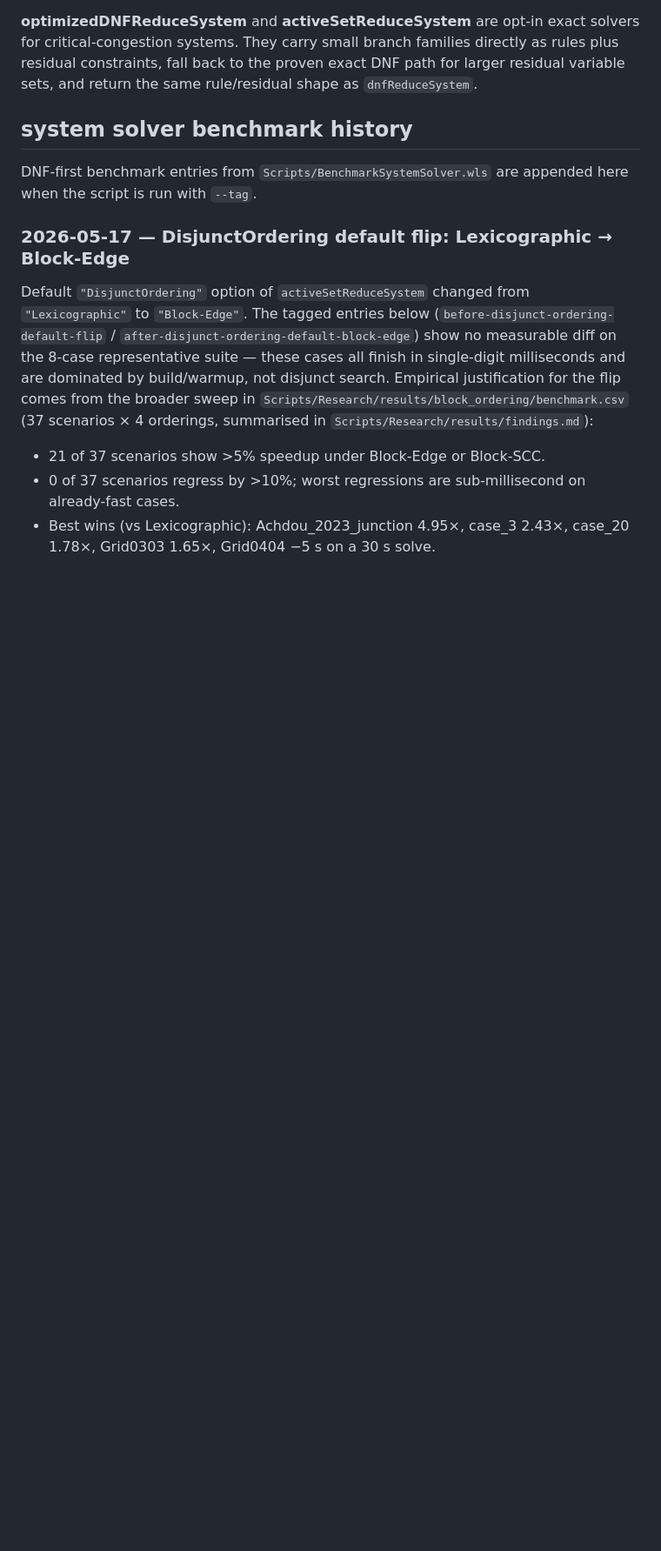
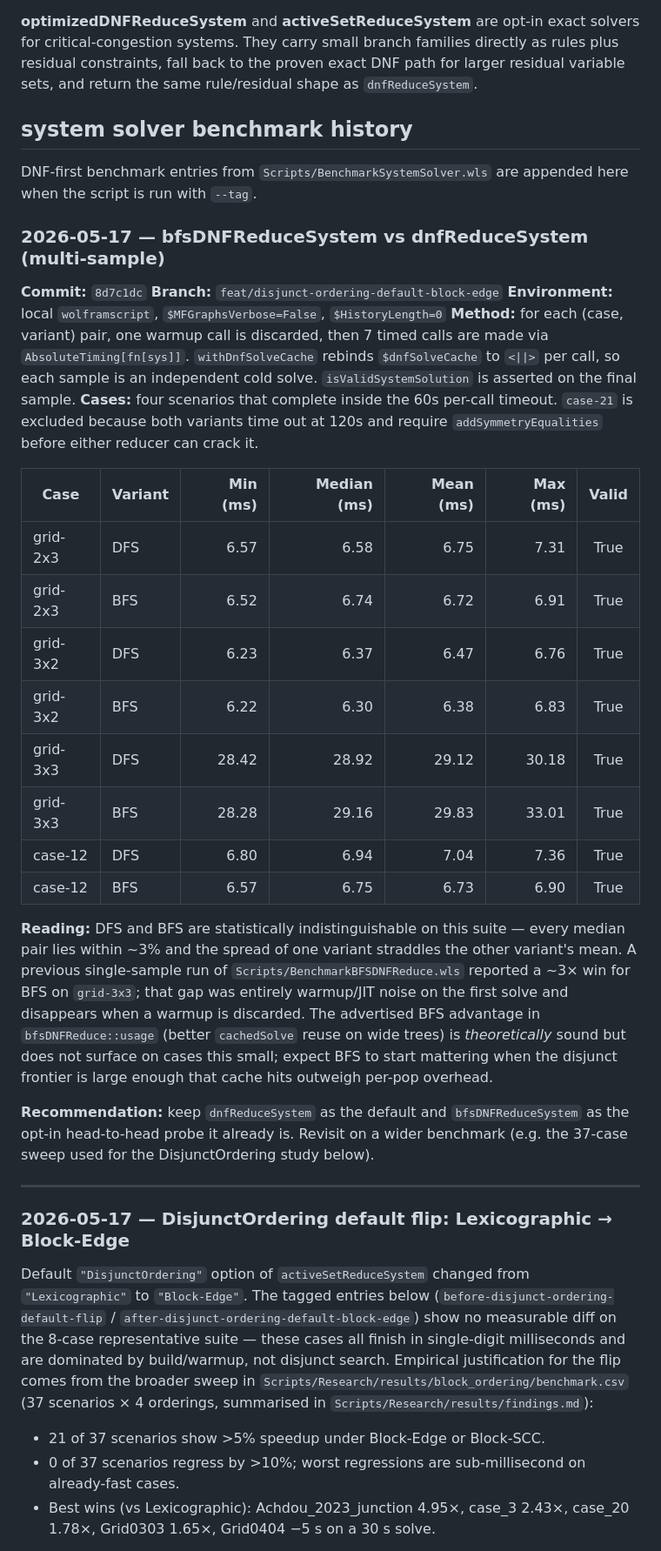
Before and after one commit to ricardodelimaribeiro/MFGraphs, a Markdown page: BENCHMARKS.md, the part around one of its changes. Shown at 87% size. Rendered like a GitHub page; blank space fills up the shorter version.

```diff
--- a/BENCHMARKS.md
+++ b/BENCHMARKS.md
@@ -143,6 +153,31 @@ as `dnfReduceSystem`.
 
 DNF-first benchmark entries from `Scripts/BenchmarkSystemSolver.wls` are appended
 here when the script is run with `--tag`.
+
+### 2026-05-17 — bfsDNFReduceSystem vs dnfReduceSystem (multi-sample)
+
+**Commit:** `8d7c1dc`
+**Branch:** `feat/disjunct-ordering-default-block-edge`
+**Environment:** local `wolframscript`, `$MFGraphsVerbose=False`, `$HistoryLength=0`
+**Method:** for each (case, variant) pair, one warmup call is discarded, then 7 timed calls are made via `AbsoluteTiming[fn[sys]]`. `withDnfSolveCache` rebinds `$dnfSolveCache` to `<||>` per call, so each sample is an independent cold solve. `isValidSystemSolution` is asserted on the final sample.
+**Cases:** four scenarios that complete inside the 60s per-call timeout. `case-21` is excluded because both variants time out at 120s and require `addSymmetryEqualities` before either reducer can crack it.
+
+| Case | Variant | Min (ms) | Median (ms) | Mean (ms) | Max (ms) | Valid |
+|------|---------|---------:|------------:|----------:|---------:|:-----:|
+| grid-2x3 | DFS | 6.57 | 6.58 | 6.75 | 7.31 | True |
+| grid-2x3 | BFS | 6.52 | 6.74 | 6.72 | 6.91 | True |
+| grid-3x2 | DFS | 6.23 | 6.37 | 6.47 | 6.76 | True |
+| grid-3x2 | BFS | 6.22 | 6.30 | 6.38 | 6.83 | True |
+| grid-3x3 | DFS | 28.42 | 28.92 | 29.12 | 30.18 | True |
+| grid-3x3 | BFS | 28.28 | 29.16 | 29.83 | 33.01 | True |
+| case-12  | DFS | 6.80 | 6.94 | 7.04 | 7.36 | True |
+| case-12  | BFS | 6.57 | 6.75 | 6.73 | 6.90 | True |
+
+**Reading:** DFS and BFS are statistically indistinguishable on this suite — every median pair lies within ~3% and the spread of one variant straddles the other variant's mean. A previous single-sample run of `Scripts/BenchmarkBFSDNFReduce.wls` reported a ~3× win for BFS on `grid-3x3`; that gap was entirely warmup/JIT noise on the first solve and disappears when a warmup is discarded. The advertised BFS advantage in `bfsDNFReduce::usage` (better `cachedSolve` reuse on wide trees) is *theoretically* sound but does not surface on cases this small; expect BFS to start mattering when the disjunct frontier is large enough that cache hits outweigh per-pop overhead.
+
+**Recommendation:** keep `dnfReduceSystem` as the default and `bfsDNFReduceSystem` as the opt-in head-to-head probe it already is. Revisit on a wider benchmark (e.g. the 37-case sweep used for the DisjunctOrdering study below).
+
+---
 
 ### 2026-05-17 — DisjunctOrdering default flip: Lexicographic → Block-Edge
 
```
Also changed, not shown: other parts of BENCHMARKS.md (+11 -0 lines).
